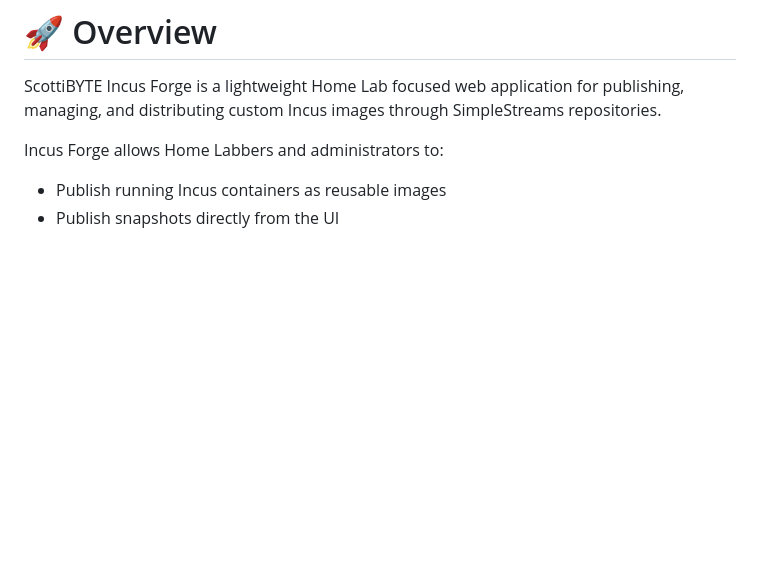
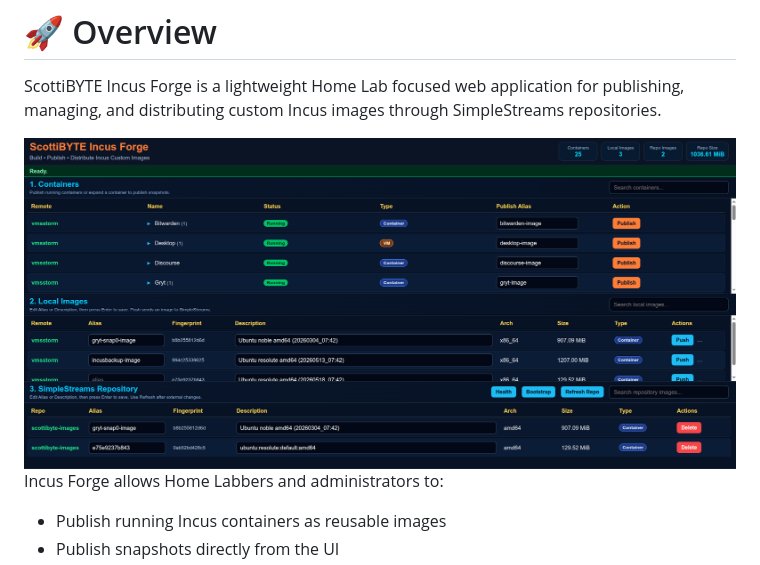
Before and after one commit to ScottiBYTE/incusforge, a Markdown page: README.md, the part around the change. Rendered like a GitHub page; blank space fills up the shorter version.

```diff
--- a/README.md
+++ b/README.md
@@ -7,6 +7,8 @@ Build • Publish • Distribute Incus Custom Images
 # 🚀 Overview
 
 ScottiBYTE Incus Forge is a lightweight Home Lab focused web application for publishing, managing, and distributing custom Incus images through SimpleStreams repositories.
+
+<img src="https://raw.githubusercontent.com/ScottiBYTE/incusforge/main/images/dashboard.png" width="1400">
 
 Incus Forge allows Home Labbers and administrators to:
 
```
